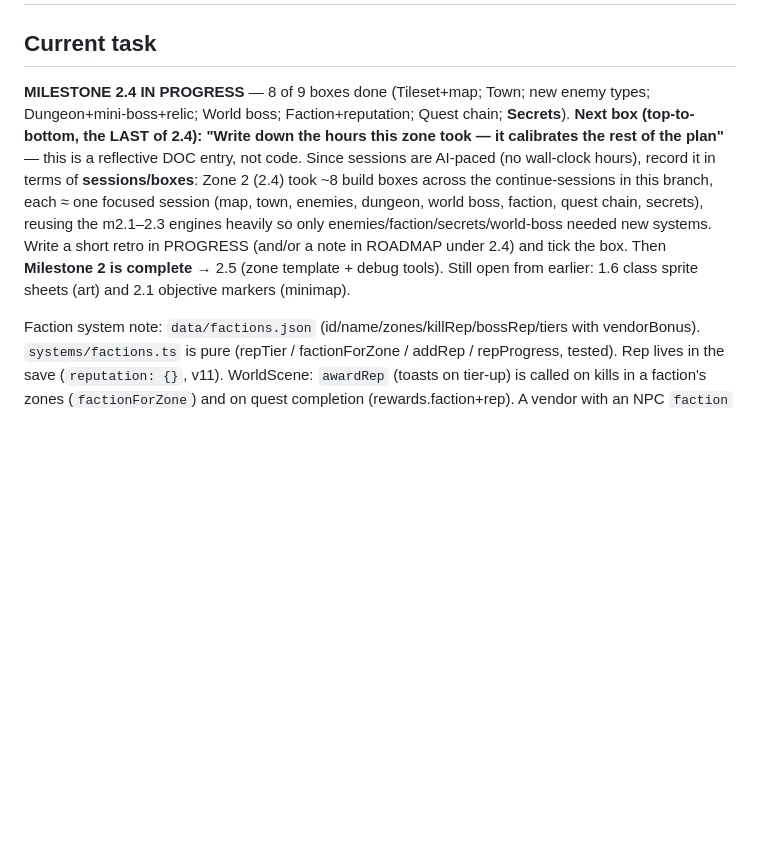
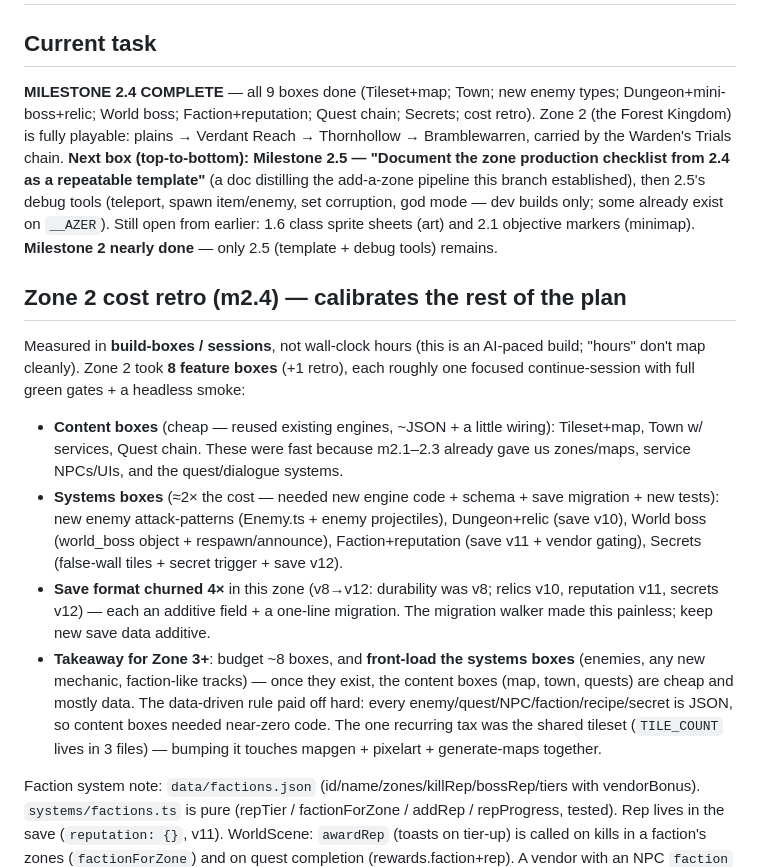
Before and after one commit to StevenSeagalStreams/Ashes-of-azer, a Markdown page: PROGRESS.md, the part around the change. Drawn GitHub-style; blank space fills up the shorter version.

Commit message:
docs(m2.4): Zone 2 cost retro — closes out Milestone 2.4
Ticks the final 2.4 box ("write down the hours this zone took"). Records a
calibration retro in PROGRESS measured in build-boxes/sessions rather than
wall-clock (AI-paced build): Zone 2 = 8 feature boxes; content boxes that reuse
existing engines are cheap, systems boxes (~2x) needed new code + a save
migration each (save churned v8->v12). Takeaway for Zone 3+: front-load the
systems boxes, then content is mostly data. Milestone 2.4 complete.

Co-Authored-By: Claude Opus 4.8 <noreply@anthropic.com>
Claude-Session: https://claude.ai/code/session_01DXKvxvtXkZzUJ4traLvaPr

```diff
--- a/PROGRESS.md
+++ b/PROGRESS.md
@@ -1,18 +1,38 @@
 # Progress — Ashes of Azer
 
 ## Current task
-**MILESTONE 2.4 IN PROGRESS** — 8 of 9 boxes done (Tileset+map; Town; new enemy
-types; Dungeon+mini-boss+relic; World boss; Faction+reputation; Quest chain;
-**Secrets**). **Next box (top-to-bottom, the LAST of 2.4): "Write down the hours
-this zone took — it calibrates the rest of the plan"** — this is a reflective
-DOC entry, not code. Since sessions are AI-paced (no wall-clock hours), record it
-in terms of **sessions/boxes**: Zone 2 (2.4) took ~8 build boxes across the
-continue-sessions in this branch, each ≈ one focused session (map, town, enemies,
-dungeon, world boss, faction, quest chain, secrets), reusing the m2.1–2.3 engines
-heavily so only enemies/faction/secrets/world-boss needed new systems. Write a
-short retro in PROGRESS (and/or a note in ROADMAP under 2.4) and tick the box.
-Then **Milestone 2 is complete** → 2.5 (zone template + debug tools). Still open
-from earlier: 1.6 class sprite sheets (art) and 2.1 objective markers (minimap).
+**MILESTONE 2.4 COMPLETE** — all 9 boxes done (Tileset+map; Town; new enemy types;
+Dungeon+mini-boss+relic; World boss; Faction+reputation; Quest chain; Secrets;
+cost retro). Zone 2 (the Forest Kingdom) is fully playable: plains → Verdant Reach
+→ Thornhollow → Bramblewarren, carried by the Warden's Trials chain. **Next box
+(top-to-bottom): Milestone 2.5 — "Document the zone production checklist from 2.4
+as a repeatable template"** (a doc distilling the add-a-zone pipeline this branch
+established), then 2.5's debug tools (teleport, spawn item/enemy, set corruption,
+god mode — dev builds only; some already exist on `__AZER`). Still open from
+earlier: 1.6 class sprite sheets (art) and 2.1 objective markers (minimap).
+**Milestone 2 nearly done** — only 2.5 (template + debug tools) remains.
+
+## Zone 2 cost retro (m2.4) — calibrates the rest of the plan
+Measured in **build-boxes / sessions**, not wall-clock hours (this is an AI-paced
+build; "hours" don't map cleanly). Zone 2 took **8 feature boxes** (+1 retro),
+each roughly one focused continue-session with full green gates + a headless smoke:
+- **Content boxes** (cheap — reused existing engines, ~JSON + a little wiring):
+  Tileset+map, Town w/ services, Quest chain. These were fast because m2.1–2.3
+  already gave us zones/maps, service NPCs/UIs, and the quest/dialogue systems.
+- **Systems boxes** (≈2× the cost — needed new engine code + schema + save
+  migration + new tests): new enemy attack-patterns (Enemy.ts + enemy projectiles),
+  Dungeon+relic (save v10), World boss (world_boss object + respawn/announce),
+  Faction+reputation (save v11 + vendor gating), Secrets (false-wall tiles +
+  secret trigger + save v12).
+- **Save format churned 4×** in this zone (v8→v12: durability was v8; relics v10,
+  reputation v11, secrets v12) — each an additive field + a one-line migration.
+  The migration walker made this painless; keep new save data additive.
+- **Takeaway for Zone 3+**: budget ~8 boxes, and **front-load the systems boxes**
+  (enemies, any new mechanic, faction-like tracks) — once they exist, the content
+  boxes (map, town, quests) are cheap and mostly data. The data-driven rule paid
+  off hard: every enemy/quest/NPC/faction/recipe/secret is JSON, so content boxes
+  needed near-zero code. The one recurring tax was the shared tileset (`TILE_COUNT`
+  lives in 3 files) — bumping it touches mapgen + pixelart + generate-maps together.
 
 Faction system note: `data/factions.json` (id/name/zones/killRep/bossRep/tiers
 with vendorBonus). `systems/factions.ts` is pure (repTier / factionForZone /
```
Also changed, not shown: ROADMAP.md (+1 -1 lines).
